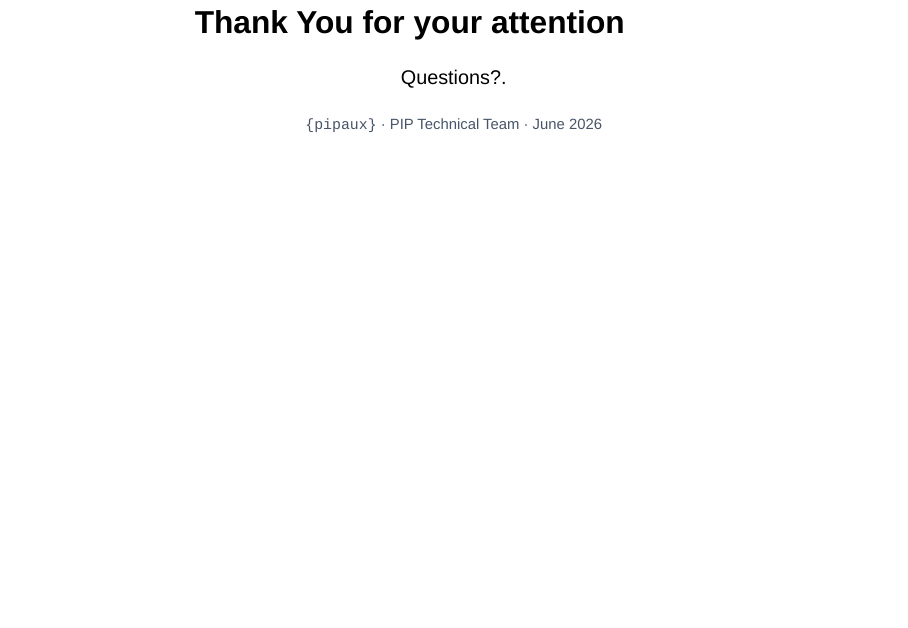
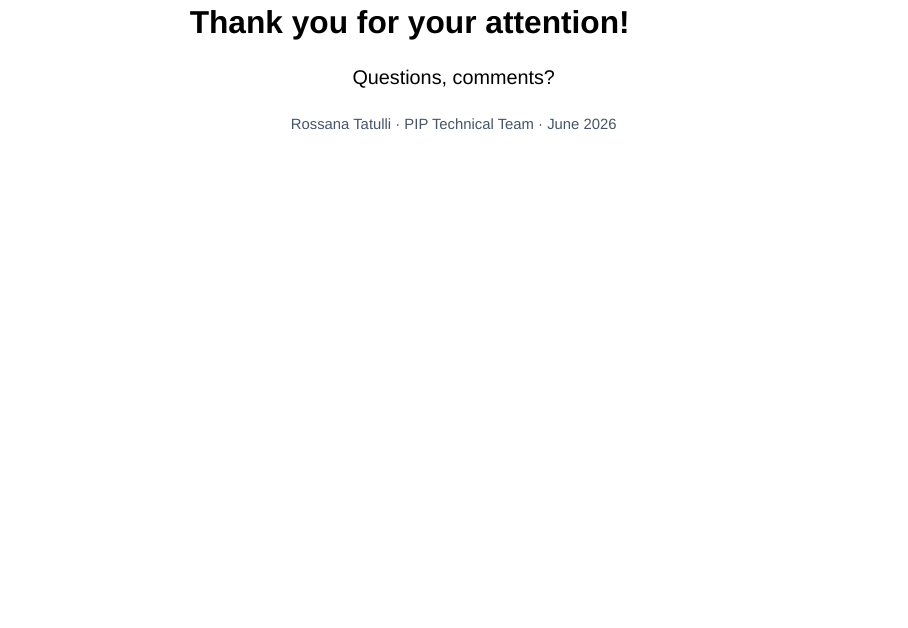
Before and after one commit to PIP-Technical-Team/pipaux, a Quarto document (dev/presentation/slides.qmd): page 14 of 14. Rendered offline with R 4.5, knitr and Pandoc in place of Quarto, with nearby package versions; drawn as Slidy slides in place of the format the file asks for.

Commit message:
small fixes

```diff
--- a/dev/presentation/slides.qmd
+++ b/dev/presentation/slides.qmd
@@ -152,12 +152,12 @@ The new pipeline at a glance - high level overview of its structure, components
 
 ---
 
-# Thank You for your attention {.section-slide .center}
+# Thank you for your attention! {.section-slide .center}
 
 ::: subtitle-text
-Questions?.
+Questions, comments?
 :::
 
 ::: {style="margin-top:1.5em; font-size:0.75em; color:#475569; text-align:center;"}
-`{pipaux}` · PIP Technical Team · June 2026
+Rossana Tatulli · PIP Technical Team · June 2026
 :::
```
Also changed, not shown: dev/presentation/slides.html.
